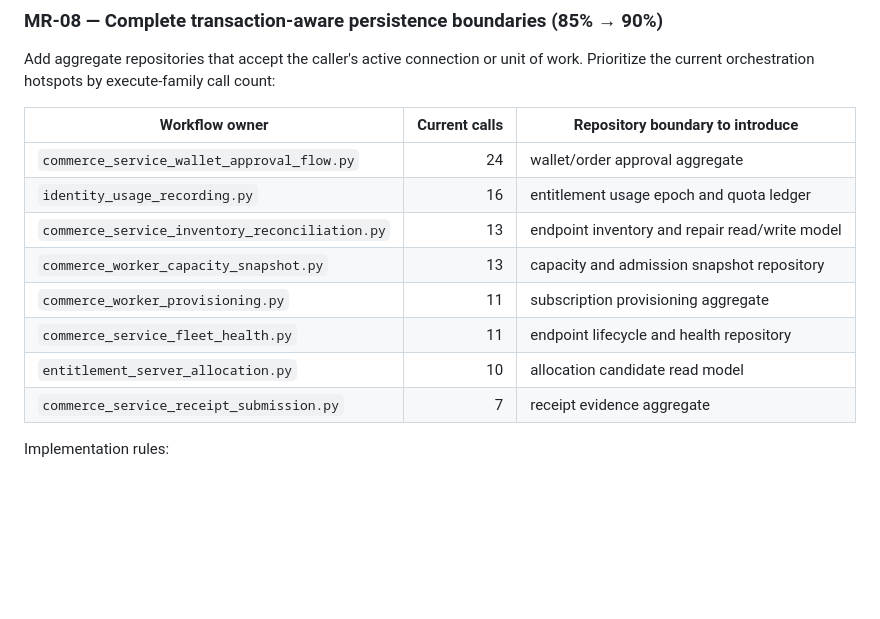
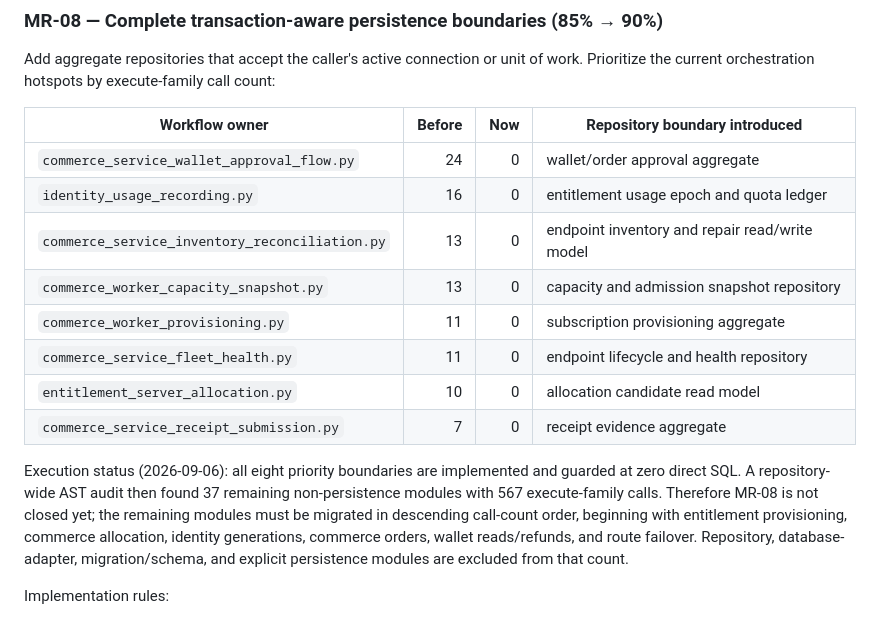
Before and after one commit to minthanthtoo/aurix-telegram-bot, a Markdown page: docs/MONOLITH_REDUCTION_PLAN.md, the part around the change. Drawn GitHub-style; blank space fills up the shorter version.

Commit message:
Update monolith reduction SQL audit

```diff
--- a/docs/MONOLITH_REDUCTION_PLAN.md
+++ b/docs/MONOLITH_REDUCTION_PLAN.md
@@ -264,16 +264,23 @@ persistence + schema
 Add aggregate repositories that accept the caller's active connection or unit of work. Prioritize
 the current orchestration hotspots by execute-family call count:
 
-| Workflow owner | Current calls | Repository boundary to introduce |
-|---|---:|---|
-| `commerce_service_wallet_approval_flow.py` | 24 | wallet/order approval aggregate |
-| `identity_usage_recording.py` | 16 | entitlement usage epoch and quota ledger |
-| `commerce_service_inventory_reconciliation.py` | 13 | endpoint inventory and repair read/write model |
-| `commerce_worker_capacity_snapshot.py` | 13 | capacity and admission snapshot repository |
-| `commerce_worker_provisioning.py` | 11 | subscription provisioning aggregate |
-| `commerce_service_fleet_health.py` | 11 | endpoint lifecycle and health repository |
-| `entitlement_server_allocation.py` | 10 | allocation candidate read model |
-| `commerce_service_receipt_submission.py` | 7 | receipt evidence aggregate |
+| Workflow owner | Before | Now | Repository boundary introduced |
+|---|---:|---:|---|
+| `commerce_service_wallet_approval_flow.py` | 24 | 0 | wallet/order approval aggregate |
+| `identity_usage_recording.py` | 16 | 0 | entitlement usage epoch and quota ledger |
+| `commerce_service_inventory_reconciliation.py` | 13 | 0 | endpoint inventory and repair read/write model |
+| `commerce_worker_capacity_snapshot.py` | 13 | 0 | capacity and admission snapshot repository |
+| `commerce_worker_provisioning.py` | 11 | 0 | subscription provisioning aggregate |
+| `commerce_service_fleet_health.py` | 11 | 0 | endpoint lifecycle and health repository |
+| `entitlement_server_allocation.py` | 10 | 0 | allocation candidate read model |
+| `commerce_service_receipt_submission.py` | 7 | 0 | receipt evidence aggregate |
+
+Execution status (2026-09-06): all eight priority boundaries are implemented and guarded at zero
+direct SQL. A repository-wide AST audit then found 37 remaining non-persistence modules with 567
+execute-family calls. Therefore MR-08 is not closed yet; the remaining modules must be migrated in
+descending call-count order, beginning with entitlement provisioning, commerce allocation,
+identity generations, commerce orders, wallet reads/refunds, and route failover. Repository,
+database-adapter, migration/schema, and explicit persistence modules are excluded from that count.
 
 Implementation rules:
 
```
